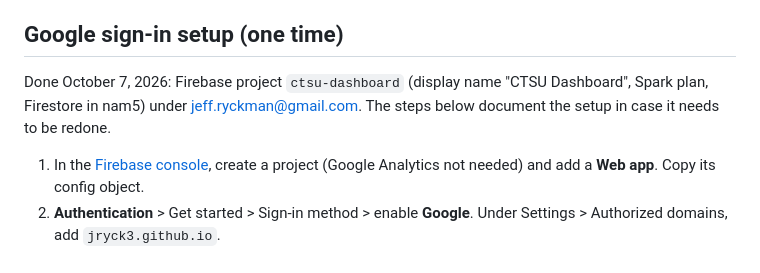
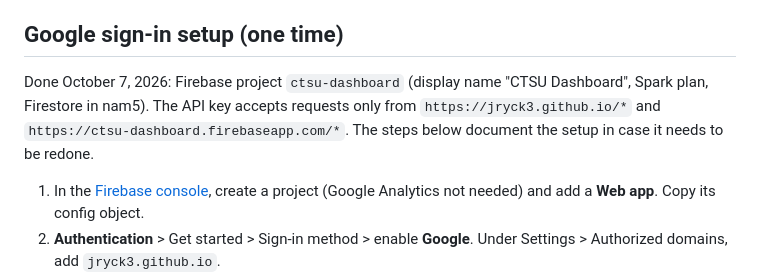
Before and after one commit to jryck3/CTSU-Tracker, a Markdown page: README.md, the part around the change. Drawn GitHub-style.

Commit message:
README: note API key restriction
Co-authored-by: Cursor <cursoragent@cursor.com>

```diff
--- a/README.md
+++ b/README.md
@@ -49,7 +49,7 @@ To refresh protocols, sign in to CTSU (ID.me) in the automation Chrome window, t
 
 ## Google sign-in setup (one time)
 
-Done October 7, 2026: Firebase project `ctsu-dashboard` (display name "CTSU Dashboard", Spark plan, Firestore in nam5) under jeff.ryckman@gmail.com. The steps below document the setup in case it needs to be redone.
+Done October 7, 2026: Firebase project `ctsu-dashboard` (display name "CTSU Dashboard", Spark plan, Firestore in nam5). The API key accepts requests only from `https://jryck3.github.io/*` and `https://ctsu-dashboard.firebaseapp.com/*`. The steps below document the setup in case it needs to be redone.
 
 1. In the [Firebase console](https://console.firebase.google.com/), create a project (Google Analytics not needed) and add a **Web app**. Copy its config object.
 2. **Authentication** > Get started > Sign-in method > enable **Google**. Under Settings > Authorized domains, add `jryck3.github.io`.
```
